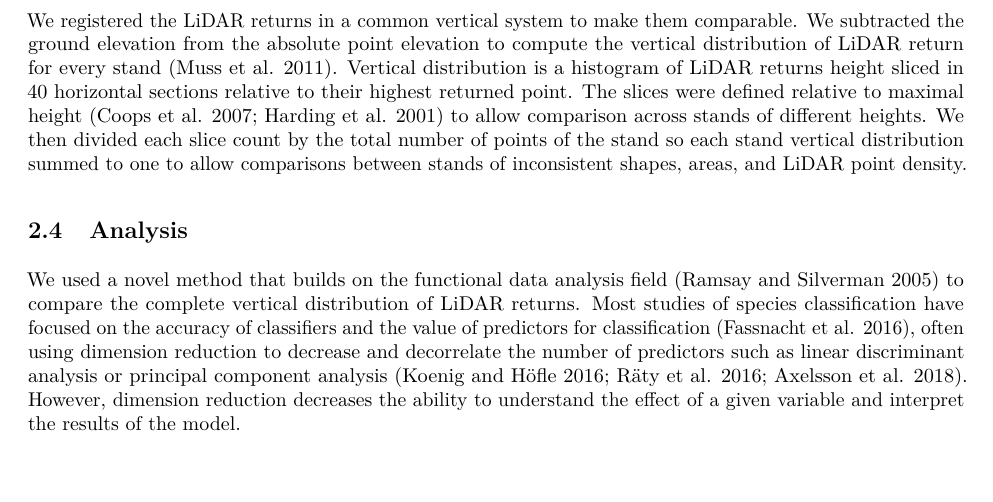
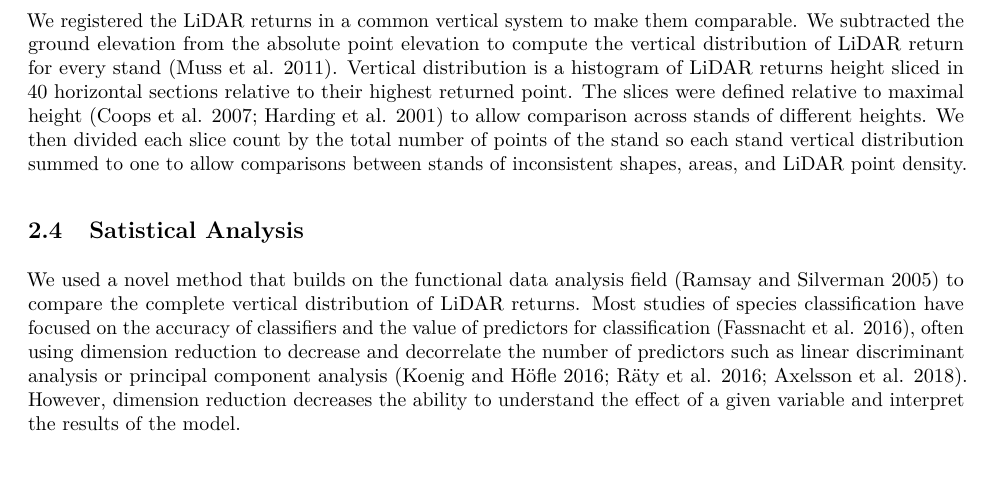
Before and after one commit to etiennebr/vertical-lidar-paper, an R Markdown document (vignettes/paper.Rmd): part of page 6 of 21, cut so that both start at the same text. The pictures show the output file vignettes/paper.pdf that the author committed with the source.

Commit message:
Analysis -> Statistical Analysis (Review 2-8.1)
> L236: the heading could be statistical analysis/analyses

```diff
--- a/vignettes/paper.Rmd
+++ b/vignettes/paper.Rmd
@@ -434,7 +434,7 @@ by the total number of points of the stand so each stand vertical distribution
 summed to one to allow comparisons between stands of inconsistent shapes, areas,
 and LiDAR point density.
 
-Analysis
+Satistical Analysis
 ----------------------
 
 We used a novel method that builds on the functional data analysis field
```
Also changed, not shown: vignettes/paper.pdf.
